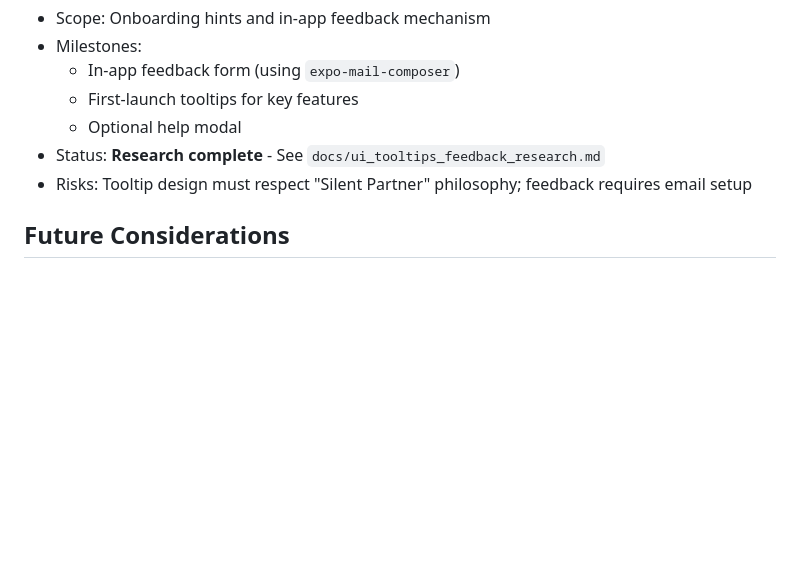
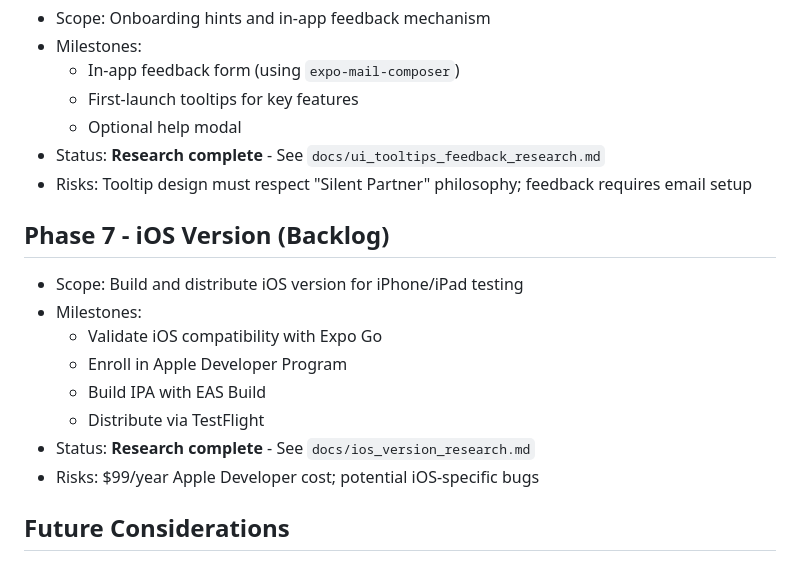
Before and after one commit to grahamton/ocal, a Markdown page: ROADMAP.md, the part around the change. Rendered like a GitHub page; blank space fills up the shorter version.

Commit message:
Add iOS version research spike

```diff
--- a/ROADMAP.md
+++ b/ROADMAP.md
@@ -71,6 +71,17 @@ Context: Beach Mode, tools-not-toys, silent partner. Primary user is a non-techn
 - Status: **Research complete** - See `docs/ui_tooltips_feedback_research.md`
 - Risks: Tooltip design must respect "Silent Partner" philosophy; feedback requires email setup
 
+## Phase 7 - iOS Version (Backlog)
+
+- Scope: Build and distribute iOS version for iPhone/iPad testing
+- Milestones:
+  - Validate iOS compatibility with Expo Go
+  - Enroll in Apple Developer Program
+  - Build IPA with EAS Build
+  - Distribute via TestFlight
+- Status: **Research complete** - See `docs/ios_version_research.md`
+- Risks: $99/year Apple Developer cost; potential iOS-specific bugs
+
 ## Future Considerations
 
 - **Cloud Sync**: Cross-device access and real-time sync (see `docs/desktop_access_research.md`)
```
Also changed, not shown: docs/ios_version_research.md (added, +111 -0 lines).
